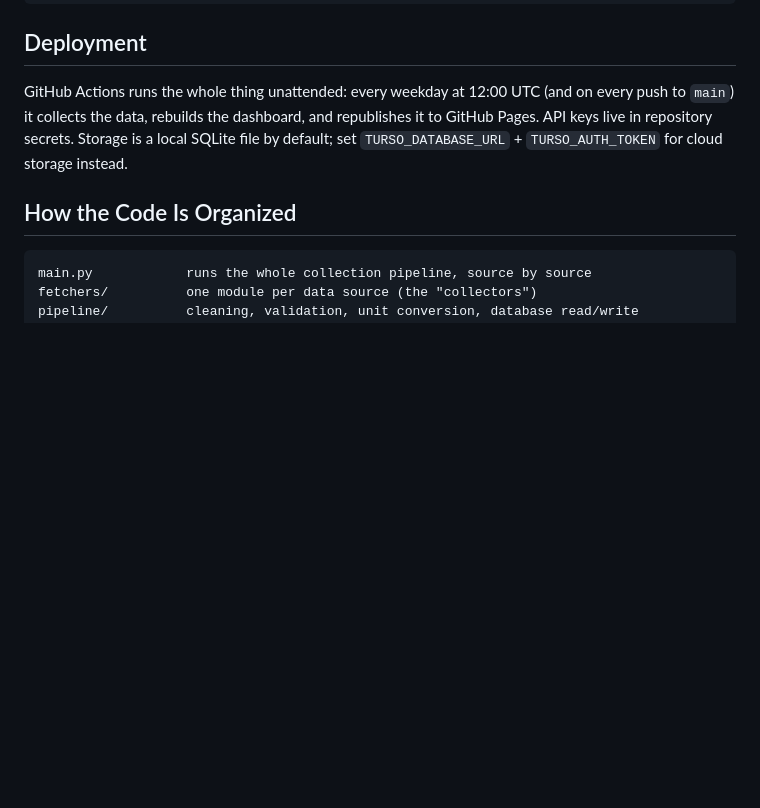
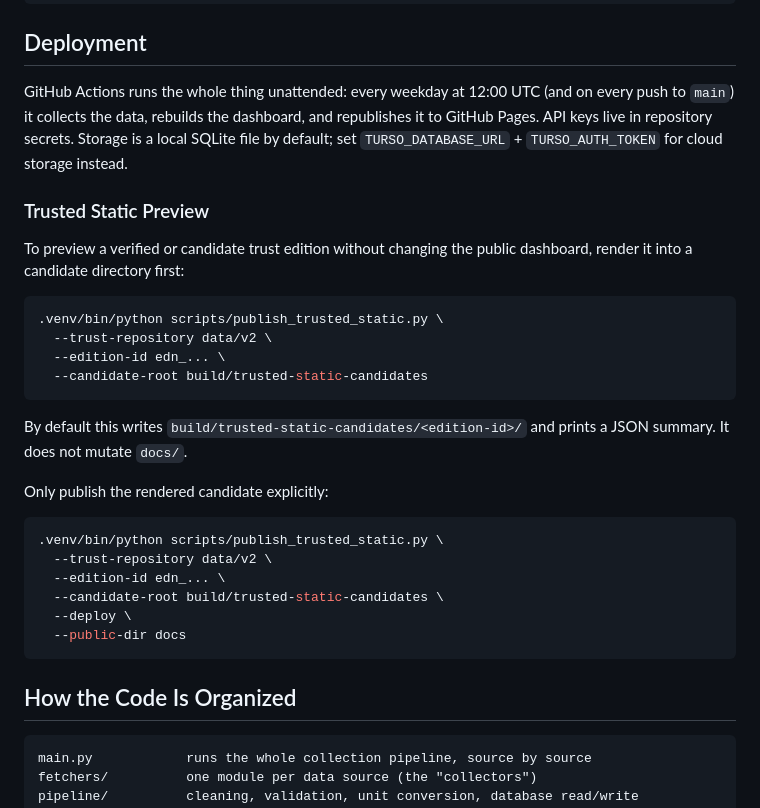
Before and after one commit to philipbergman6-glitch/Mirror-Market, a Markdown page: README.md, the part around the change. GitHub-like rendering; blank space fills up the shorter version.

Commit message:
Document trusted static preview command

````diff
--- a/README.md
+++ b/README.md
@@ -75,6 +75,30 @@ python -c "from analysis.briefing import generate_briefing; print(generate_brief
 
 GitHub Actions runs the whole thing unattended: every weekday at 12:00 UTC (and on every push to `main`) it collects the data, rebuilds the dashboard, and republishes it to GitHub Pages. API keys live in repository secrets. Storage is a local SQLite file by default; set `TURSO_DATABASE_URL` + `TURSO_AUTH_TOKEN` for cloud storage instead.
 
+### Trusted Static Preview
+
+To preview a verified or candidate trust edition without changing the public dashboard, render it into a candidate directory first:
+
+```bash
+.venv/bin/python scripts/publish_trusted_static.py \
+  --trust-repository data/v2 \
+  --edition-id edn_... \
+  --candidate-root build/trusted-static-candidates
+```
+
+By default this writes `build/trusted-static-candidates/<edition-id>/` and prints a JSON summary. It does not mutate `docs/`.
+
+Only publish the rendered candidate explicitly:
+
+```bash
+.venv/bin/python scripts/publish_trusted_static.py \
+  --trust-repository data/v2 \
+  --edition-id edn_... \
+  --candidate-root build/trusted-static-candidates \
+  --deploy \
+  --public-dir docs
+```
+
 ## How the Code Is Organized
 
 ```
````
